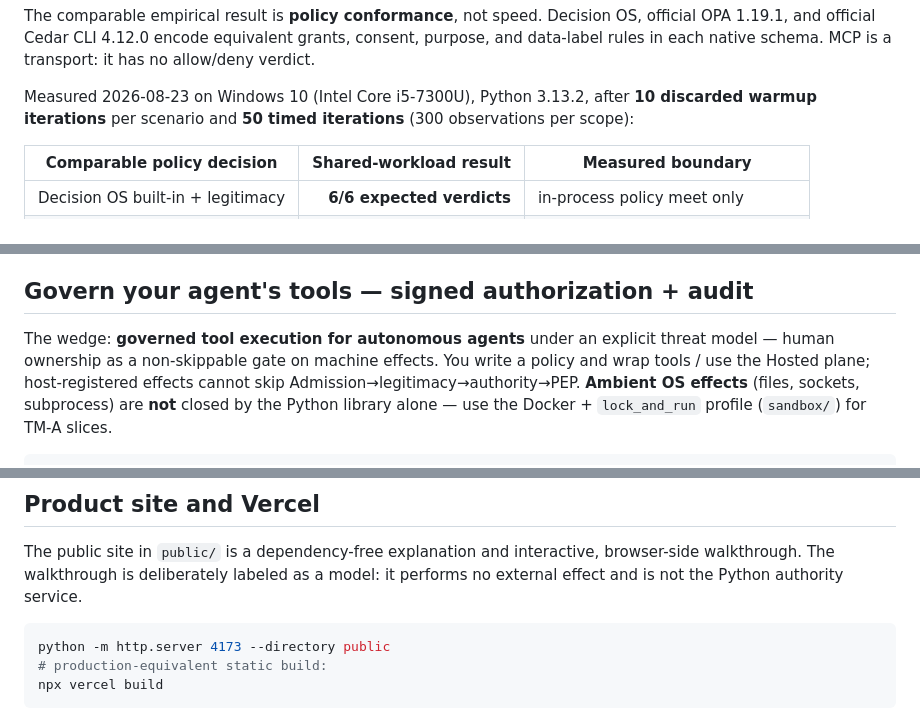
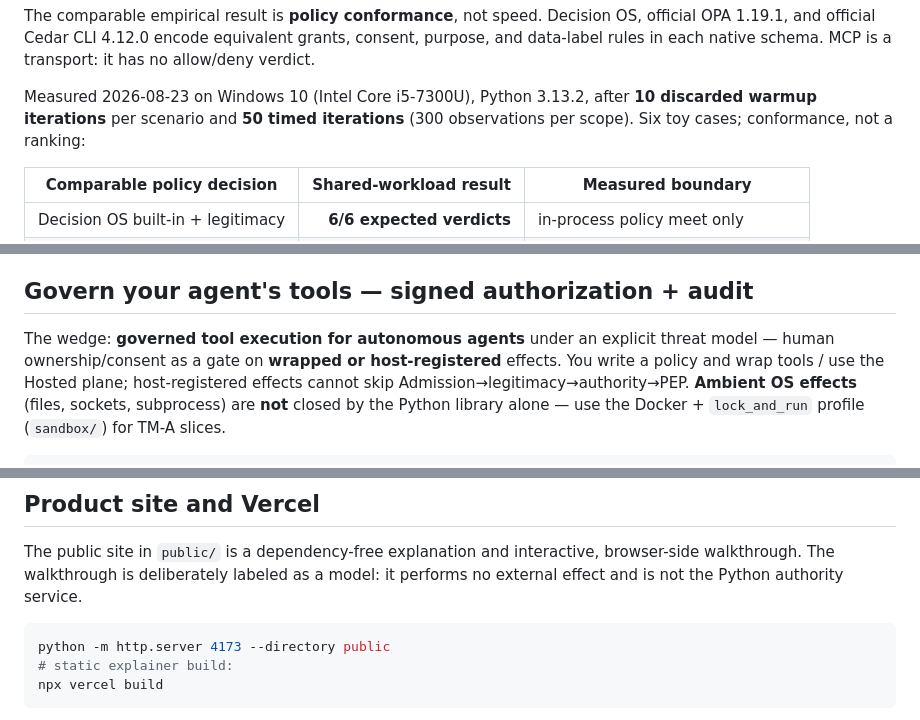
Before and after one commit to Aliipou/decision-os-min, a Markdown page: README.md, 3 parts joined by grey strips. Drawn GitHub-style.

````diff
--- a/README.md
+++ b/README.md
@@ -117,7 +125,7 @@ a transport: it has no allow/deny verdict.
 
 Measured 2026-08-23 on Windows 10 (Intel Core i5-7300U), Python 3.13.2, after
 **10 discarded warmup iterations** per scenario and **50 timed iterations**
-(300 observations per scope):
+(300 observations per scope). Six toy cases; conformance, not a ranking:
 
 | Comparable policy decision | Shared-workload result | Measured boundary |
 |---|---:|---|
@@ -189,7 +197,8 @@ logic realizes LIMIT/CONTAIN, and the kernel remains the sole signer/minter.
 ## Govern your agent's tools — signed authorization + audit
 
 The wedge: **governed tool execution for autonomous agents** under an explicit
-threat model — human ownership as a non-skippable gate on machine effects.
+threat model — human ownership/consent as a gate on **wrapped or host-registered**
+effects.
 You write a policy and wrap tools / use the Hosted plane; host-registered effects
 cannot skip Admission→legitimacy→authority→PEP. **Ambient OS effects** (files,
 sockets, subprocess) are **not** closed by the Python library alone — use the
@@ -332,7 +341,7 @@ it performs no external effect and is not the Python authority service.
 
 ```bash
 python -m http.server 4173 --directory public
-# production-equivalent static build:
+# static explainer build:
 npx vercel build
 ```
 
````
Also changed, not shown: other parts of README.md (+19 -9 lines).
